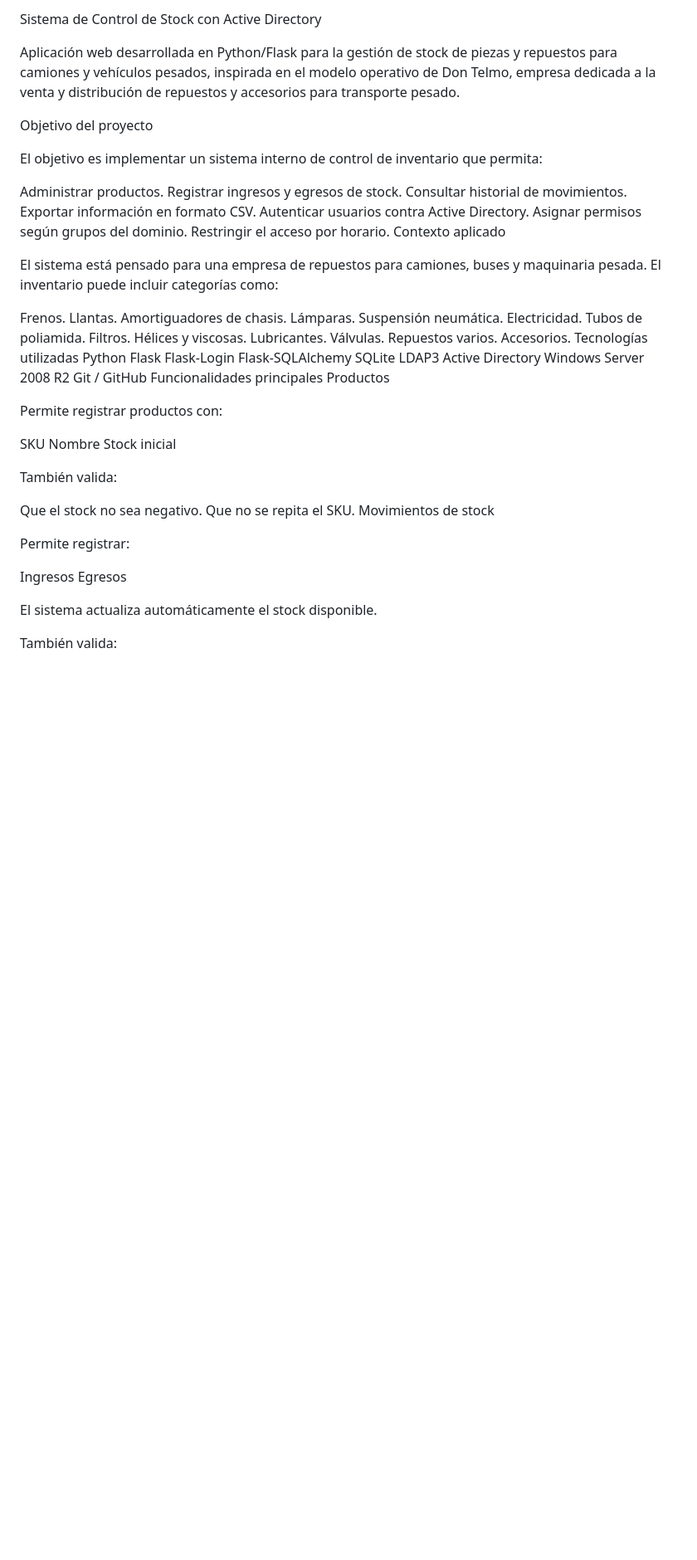
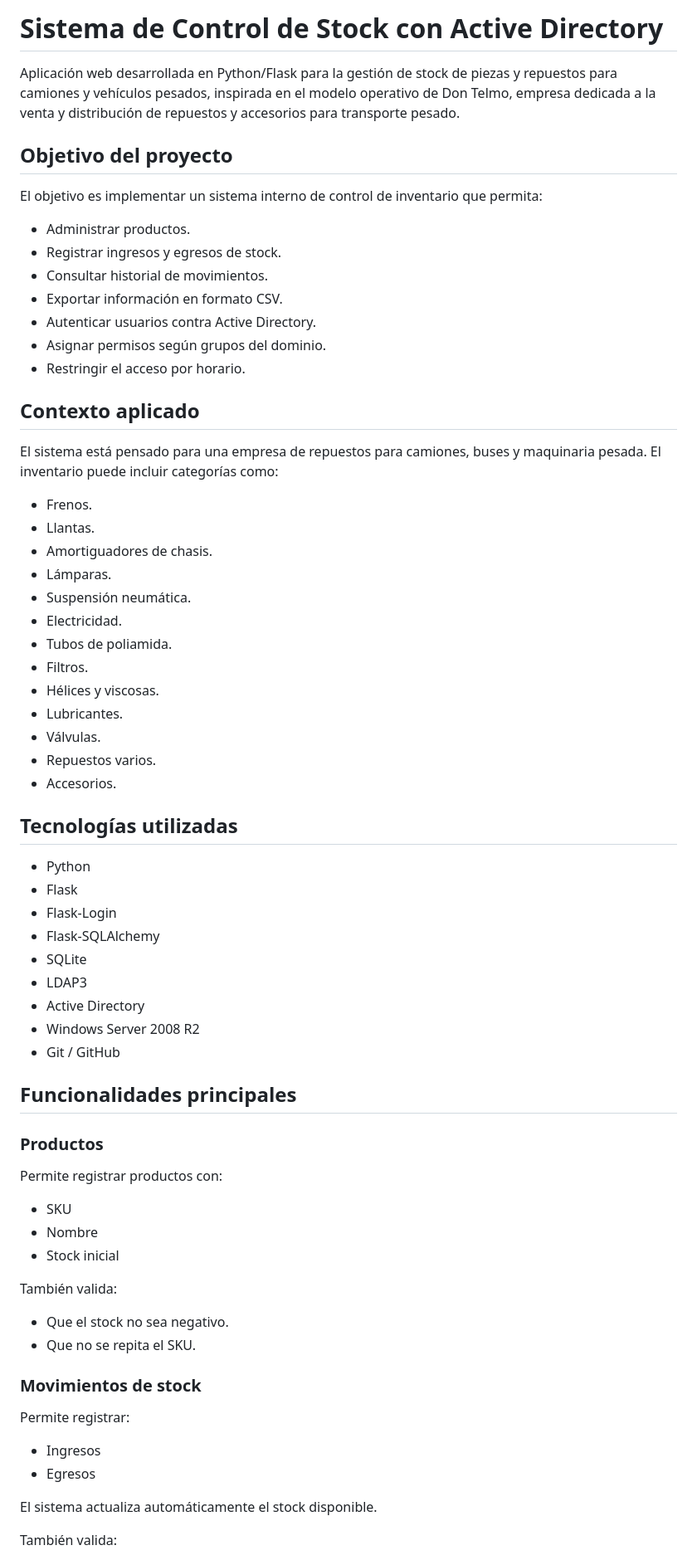
Before and after one commit to OscarRoth/control-stock-app, a Markdown page: README.md, the part around one of its changes. Shown at 83% size. Rendered like a GitHub page; blank space fills up the shorter version.

```diff
--- a/README.md
+++ b/README.md
@@ -1,64 +1,70 @@
-Sistema de Control de Stock con Active Directory
+# Sistema de Control de Stock con Active Directory
 
 Aplicación web desarrollada en Python/Flask para la gestión de stock de piezas y repuestos para camiones y vehículos pesados, inspirada en el modelo operativo de Don Telmo, empresa dedicada a la venta y distribución de repuestos y accesorios para transporte pesado.
 
-Objetivo del proyecto
+## Objetivo del proyecto
 
 El objetivo es implementar un sistema interno de control de inventario que permita:
 
-Administrar productos.
-Registrar ingresos y egresos de stock.
-Consultar historial de movimientos.
-Exportar información en formato CSV.
-Autenticar usuarios contra Active Directory.
-Asignar permisos según grupos del dominio.
-Restringir el acceso por horario.
-Contexto aplicado
+* Administrar productos.
+* Registrar ingresos y egresos de stock.
+* Consultar historial de movimientos.
+* Exportar información en formato CSV.
+* Autenticar usuarios contra Active Directory.
+* Asignar permisos según grupos del dominio.
+* Restringir el acceso por horario.
+
+## Contexto aplicado
 
 El sistema está pensado para una empresa de repuestos para camiones, buses y maquinaria pesada. El inventario puede incluir categorías como:
 
-Frenos.
-Llantas.
-Amortiguadores de chasis.
-Lámparas.
-Suspensión neumática.
-Electricidad.
-Tubos de poliamida.
-Filtros.
-Hélices y viscosas.
-Lubricantes.
-Válvulas.
-Repuestos varios.
-Accesorios.
-Tecnologías utilizadas
-Python
-Flask
-Flask-Login
-Flask-SQLAlchemy
-SQLite
-LDAP3
-Active Directory
-Windows Server 2008 R2
-Git / GitHub
-Funcionalidades principales
-Productos
+* Frenos.
+* Llantas.
+* Amortiguadores de chasis.
+* Lámparas.
+* Suspensión neumática.
+* Electricidad.
+* Tubos de poliamida.
+* Filtros.
+* Hélices y viscosas.
+* Lubricantes.
+* Válvulas.
+* Repuestos varios.
+* Accesorios.
+
+## Tecnologías utilizadas
+
+* Python
+* Flask
+* Flask-Login
+* Flask-SQLAlchemy
+* SQLite
+* LDAP3
+* Active Directory
+* Windows Server 2008 R2
+* Git / GitHub
+
+## Funcionalidades principales
+
+### Productos
 
 Permite registrar productos con:
 
-SKU
-Nombre
-Stock inicial
+* SKU
+* Nombre
+* Stock inicial
 
 También valida:
 
-Que el stock no sea negativo.
-Que no se repita el SKU.
-Movimientos de stock
+* Que el stock no sea negativo.
+* Que no se repita el SKU.
+
+### Movimientos de stock
 
 Permite registrar:
 
-Ingresos
-Egresos
+* Ingresos
+* Egresos
 
 El sistema actualiza automáticamente el stock disponible.
 
```
Also changed, not shown: other parts of README.md (+93 -48 lines).
